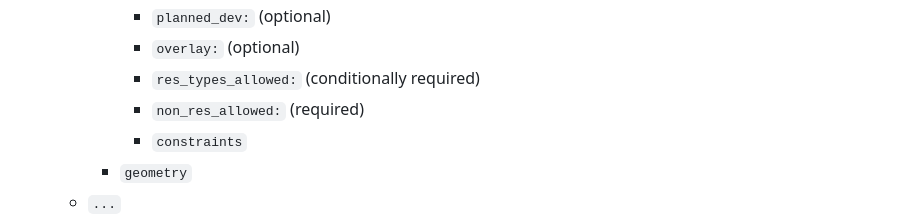
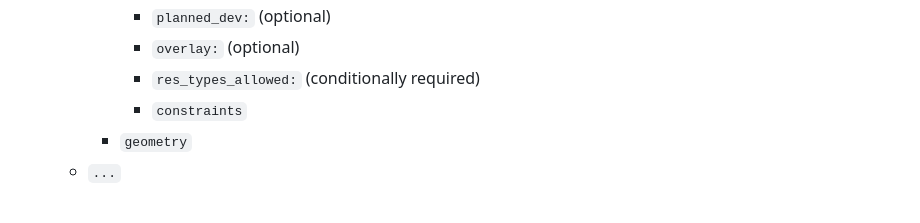
Before and after one commit to vibe-lab-gsd/ozfs-standard, a Markdown page: README.md, the part around the change. Drawn GitHub-style.

Commit message:
Rethought the presence of non-residential uses.
Removed 'non_res_allowed' from required fields.

```diff
--- a/README.md
+++ b/README.md
@@ -115,7 +115,6 @@ is illustrated in outline form below.
             -   `planned_dev:` (optional)
             -   `overlay:` (optional)
             -   `res_types_allowed:` (conditionally required)
-            -   `non_res_allowed:` (required)
             -   `constraints`
         -   `geometry`
     -   `...`
```
